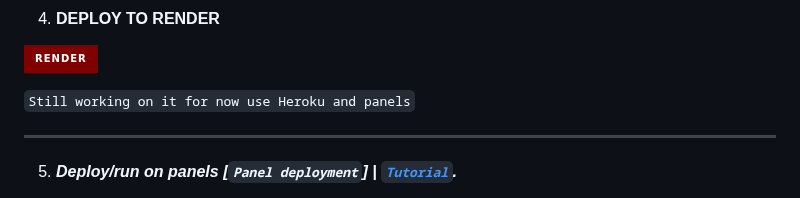
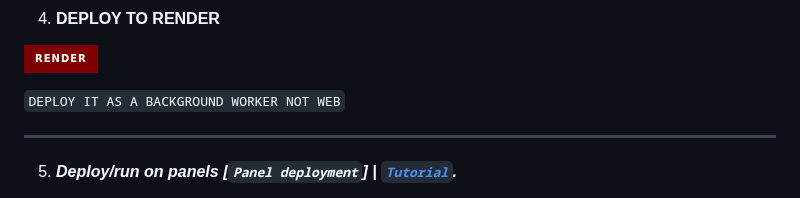
Before and after one commit to xhclintohn/Bellah-Xmd, a Markdown page: README.md, the part around the change. GitHub-like rendering; badges without logos.

```diff
--- a/README.md
+++ b/README.md
@@ -72,7 +72,7 @@
 
 <a href='https://dashboard.render.com' target="_blank"><img alt='DEPLOY' src='https://img.shields.io/badge/RENDER-h?color=maroon&style=for-the-badge&logo=render'/></a></p>
 
-`Still working on it for now use Heroku and panels`
+`DEPLOY IT AS A BACKGROUND WORKER NOT WEB`
 
 --------
 5.  ***Deploy/run on panels  [`Panel deployment`] | [`Tutorial`](https://youtu.be/ajaddRsPvsw?si=-UKgE092fNXRb_mm).***
```
